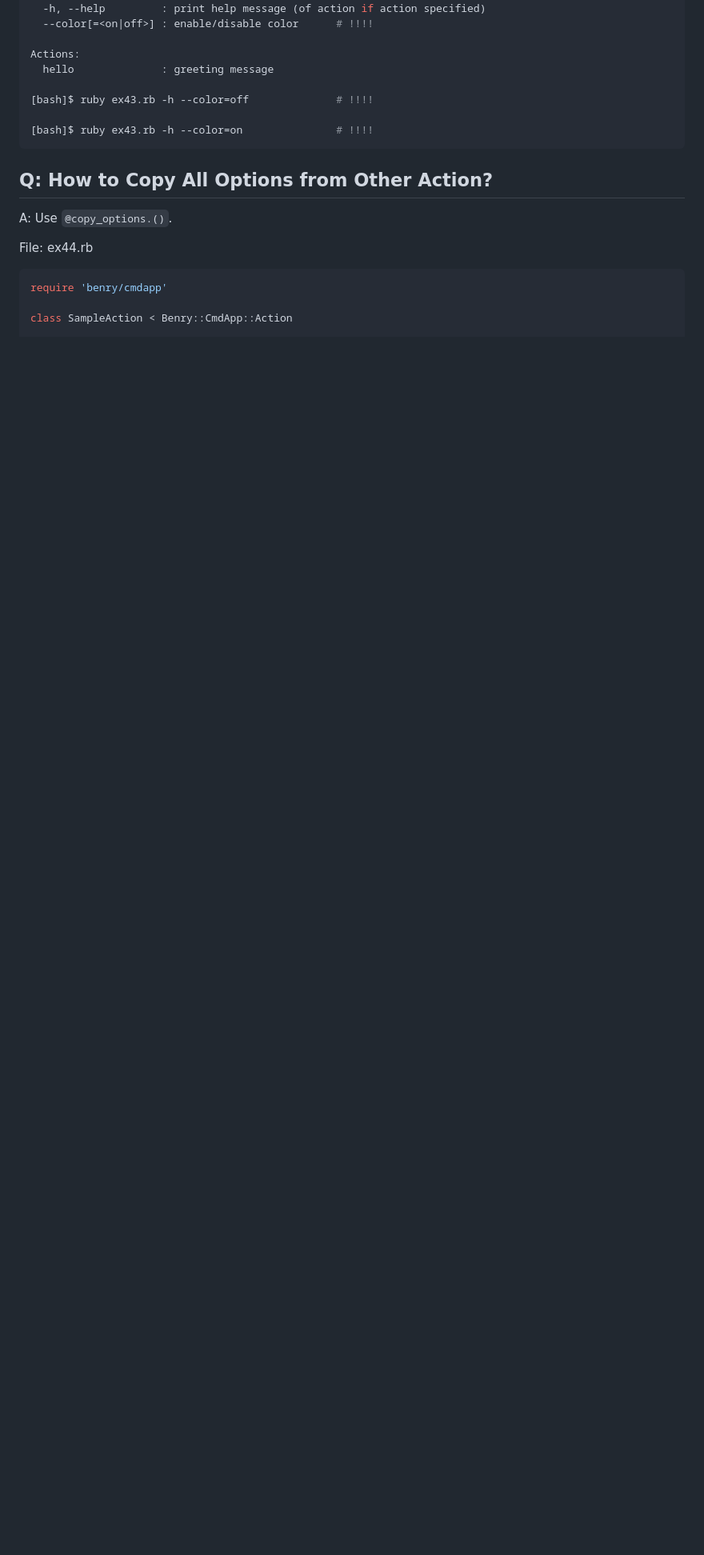
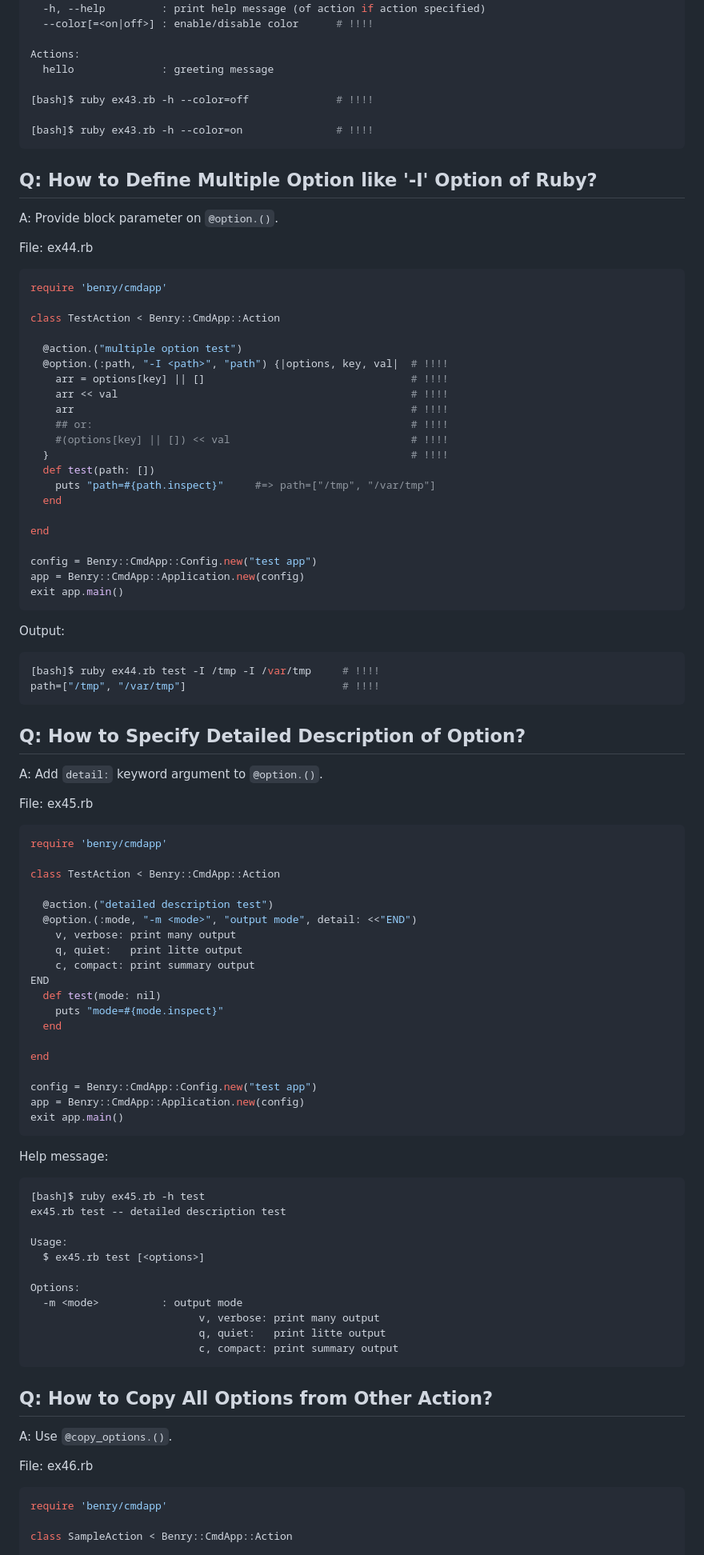
Before and after one commit to kwatch/benry-ruby, a Markdown page: benry-cmdapp/README.md, the part around the change printed below. Shown: that part at 80% size. Rendered like a GitHub page; blank space fills up the shorter version.

Commit message:
[ruby] cmdapp: update 'README.md'

````diff
--- a/benry-cmdapp/README.md
+++ b/benry-cmdapp/README.md
@@ -1968,12 +1970,97 @@ Actions:
 ```
 
 
+Q: How to Define Multiple Option like '-I' Option of Ruby?
+----------------------------------------------------------
+
+A: Provide block parameter on `@option.()`.
+
+File: ex44.rb
+
+```ruby
+require 'benry/cmdapp'
+
+class TestAction < Benry::CmdApp::Action
+
+  @action.("multiple option test")
+  @option.(:path, "-I <path>", "path") {|options, key, val|  # !!!!
+    arr = options[key] || []                                 # !!!!
+    arr << val                                               # !!!!
+    arr                                                      # !!!!
+    ## or:                                                   # !!!!
+    #(options[key] || []) << val                             # !!!!
+  }                                                          # !!!!
+  def test(path: [])
+    puts "path=#{path.inspect}"     #=> path=["/tmp", "/var/tmp"]
+  end
+
+end
+
+config = Benry::CmdApp::Config.new("test app")
+app = Benry::CmdApp::Application.new(config)
+exit app.main()
+```
+
+Output:
+
+```console
+[bash]$ ruby ex44.rb test -I /tmp -I /var/tmp     # !!!!
+path=["/tmp", "/var/tmp"]                         # !!!!
+```
+
+
+Q: How to Specify Detailed Description of Option?
+-------------------------------------------------
+
+A: Add `detail:` keyword argument to `@option.()`.
+
+File: ex45.rb
+
+```ruby
+require 'benry/cmdapp'
+
+class TestAction < Benry::CmdApp::Action
+
+  @action.("detailed description test")
+  @option.(:mode, "-m <mode>", "output mode", detail: <<"END")
+    v, verbose: print many output
+    q, quiet:   print litte output
+    c, compact: print summary output
+END
+  def test(mode: nil)
+    puts "mode=#{mode.inspect}"
+  end
+
+end
+
+config = Benry::CmdApp::Config.new("test app")
+app = Benry::CmdApp::Application.new(config)
+exit app.main()
+```
+
+Help message:
+
+```console
+[bash]$ ruby ex45.rb -h test
+ex45.rb test -- detailed description test
+
+Usage:
+  $ ex45.rb test [<options>]
+
+Options:
+  -m <mode>          : output mode
+                           v, verbose: print many output
+                           q, quiet:   print litte output
+                           c, compact: print summary output
+```
+
+
 Q: How to Copy All Options from Other Action?
 ---------------------------------------------
 
 A: Use `@copy_options.()`.
 
-File: ex44.rb
+File: ex46.rb
 
 ```ruby
 require 'benry/cmdapp'
````
Also changed, not shown: other parts of benry-cmdapp/README.md (+14 -12 lines).
